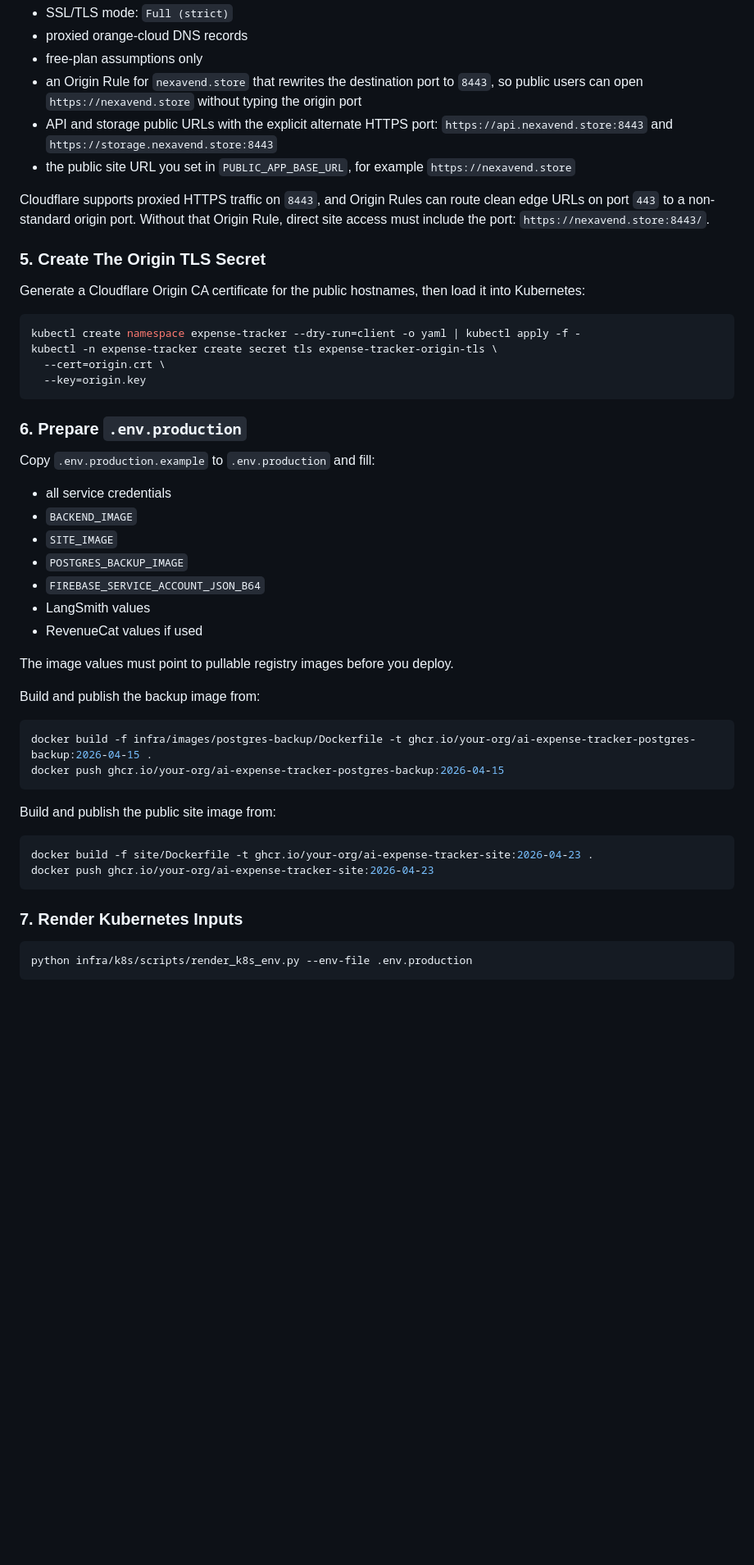
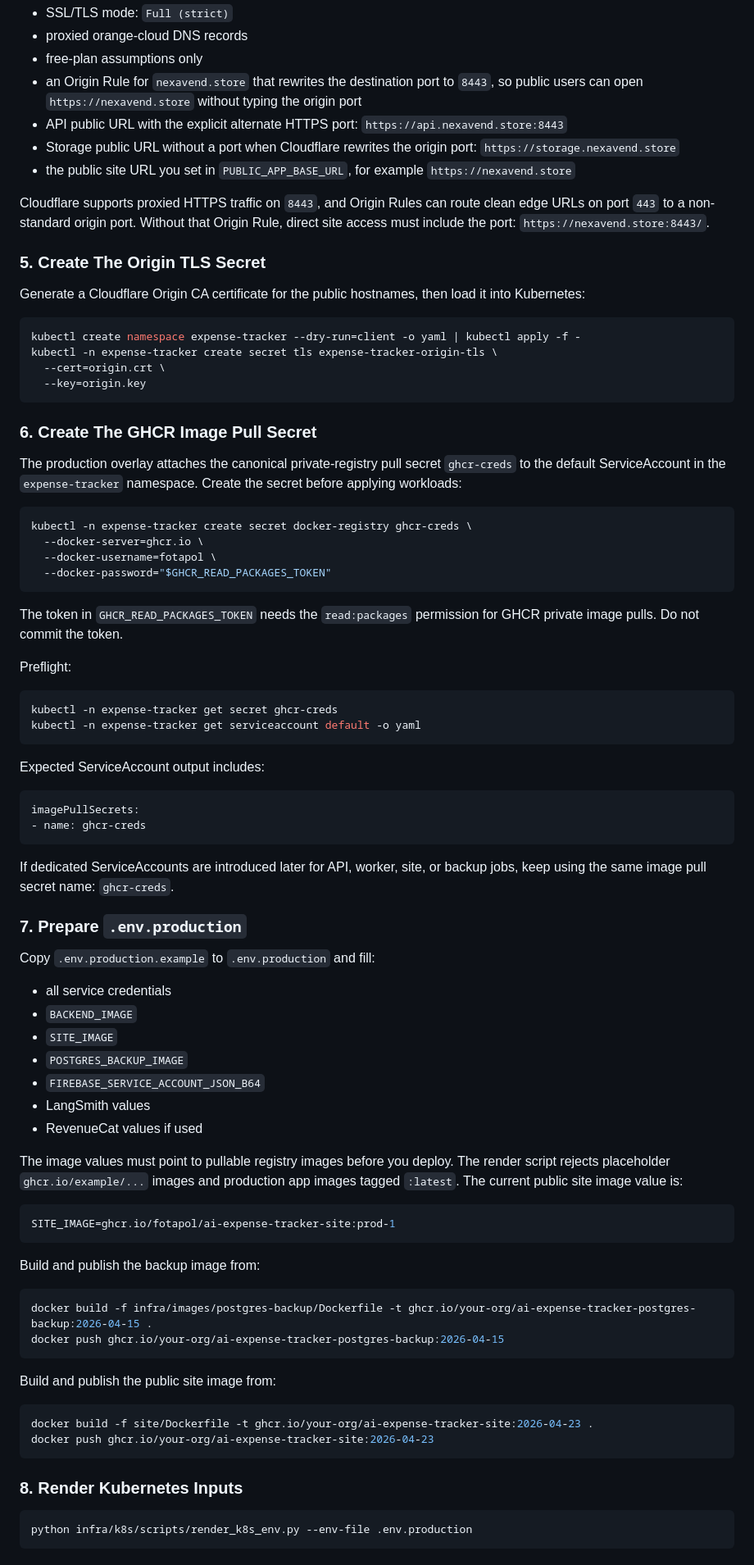
Before and after one commit to fotapol/ai-expense-tracker, a Markdown page: docs/DEPLOYMENT.md, the part around one of its changes. Shown at 82% size. Drawn GitHub-style; blank space fills up the shorter version.

Commit message:
docs: document ghcr preflight and production image requirements

````diff
--- a/docs/DEPLOYMENT.md
+++ b/docs/DEPLOYMENT.md
@@ -96,8 +96,10 @@ Use:
 - an Origin Rule for `nexavend.store` that rewrites the destination port to
   `8443`, so public users can open `https://nexavend.store` without typing the
   origin port
-- API and storage public URLs with the explicit alternate HTTPS port:
-  `https://api.nexavend.store:8443` and `https://storage.nexavend.store:8443`
+- API public URL with the explicit alternate HTTPS port:
+  `https://api.nexavend.store:8443`
+- Storage public URL without a port when Cloudflare rewrites the origin port:
+  `https://storage.nexavend.store`
 - the public site URL you set in `PUBLIC_APP_BASE_URL`, for example
   `https://nexavend.store`
 
@@ -116,7 +118,40 @@ kubectl -n expense-tracker create secret tls expense-tracker-origin-tls \
   --key=origin.key
 ```
 
-### 6. Prepare `.env.production`
+### 6. Create The GHCR Image Pull Secret
+
+The production overlay attaches the canonical private-registry pull secret
+`ghcr-creds` to the default ServiceAccount in the `expense-tracker` namespace.
+Create the secret before applying workloads:
+
+```bash
+kubectl -n expense-tracker create secret docker-registry ghcr-creds \
+  --docker-server=ghcr.io \
+  --docker-username=fotapol \
+  --docker-password="$GHCR_READ_PACKAGES_TOKEN"
+```
+
+The token in `GHCR_READ_PACKAGES_TOKEN` needs the `read:packages` permission for
+GHCR private image pulls. Do not commit the token.
+
+Preflight:
+
+```bash
+kubectl -n expense-tracker get secret ghcr-creds
+kubectl -n expense-tracker get serviceaccount default -o yaml
+```
+
+Expected ServiceAccount output includes:
+
+```yaml
+imagePullSecrets:
+- name: ghcr-creds
+```
+
+If dedicated ServiceAccounts are introduced later for API, worker, site, or
+backup jobs, keep using the same image pull secret name: `ghcr-creds`.
+
+### 7. Prepare `.env.production`
 
 Copy `.env.production.example` to `.env.production` and fill:
 
@@ -129,6 +164,12 @@ Copy `.env.production.example` to `.env.production` and fill:
 - RevenueCat values if used
 
 The image values must point to pullable registry images before you deploy.
+The render script rejects placeholder `ghcr.io/example/...` images and
+production app images tagged `:latest`. The current public site image value is:
+
+```bash
+SITE_IMAGE=ghcr.io/fotapol/ai-expense-tracker-site:prod-1
+```
 
 Build and publish the backup image from:
 
@@ -144,7 +185,7 @@ docker build -f site/Dockerfile -t ghcr.io/your-org/ai-expense-tracker-site:2026
 docker push ghcr.io/your-org/ai-expense-tracker-site:2026-04-23
 ```
 
-### 7. Render Kubernetes Inputs
+### 8. Render Kubernetes Inputs
 
 ```bash
 python infra/k8s/scripts/render_k8s_env.py --env-file .env.production
````
Also changed, not shown: other parts of docs/DEPLOYMENT.md (+11 -5 lines), docs/ENVIRONMENT_VARIABLES.md (+6 -4 lines).
